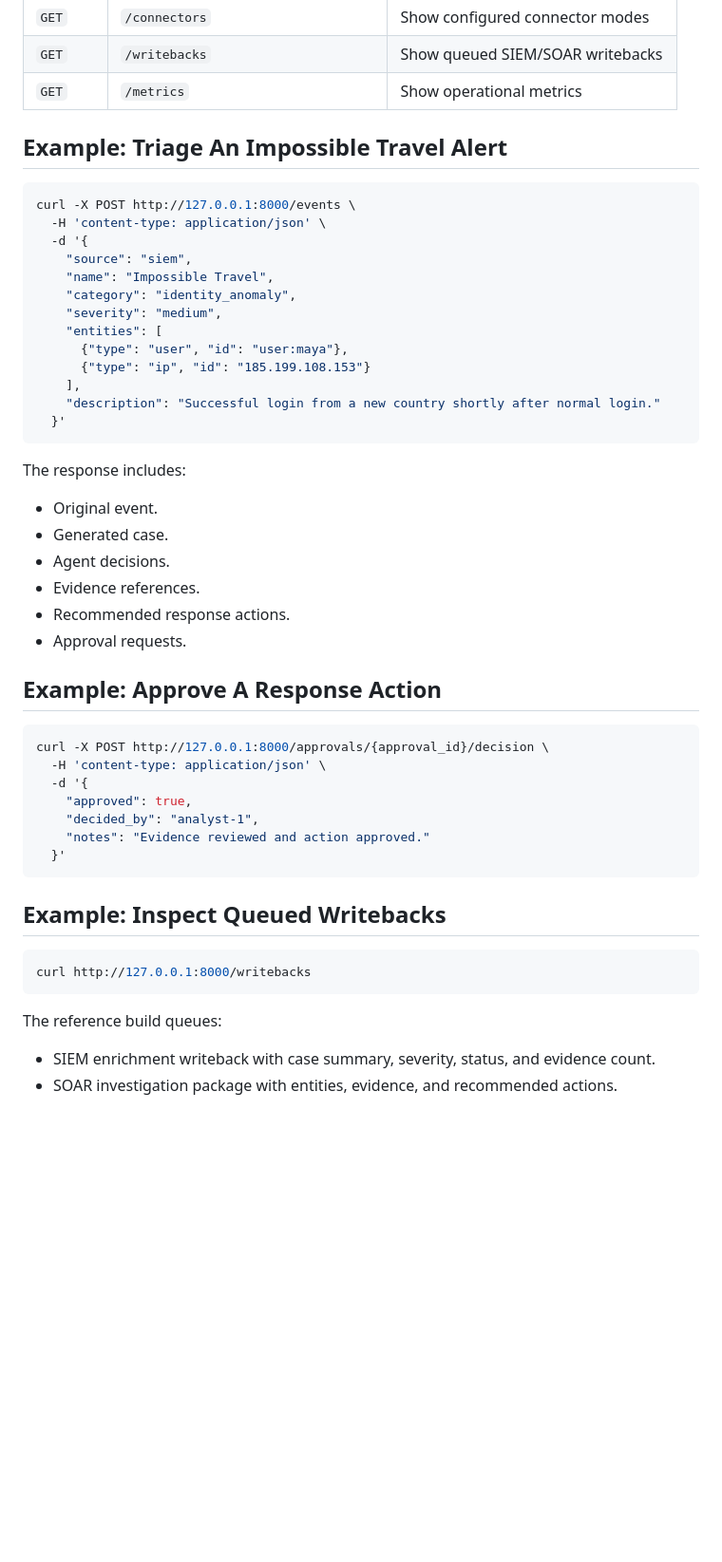
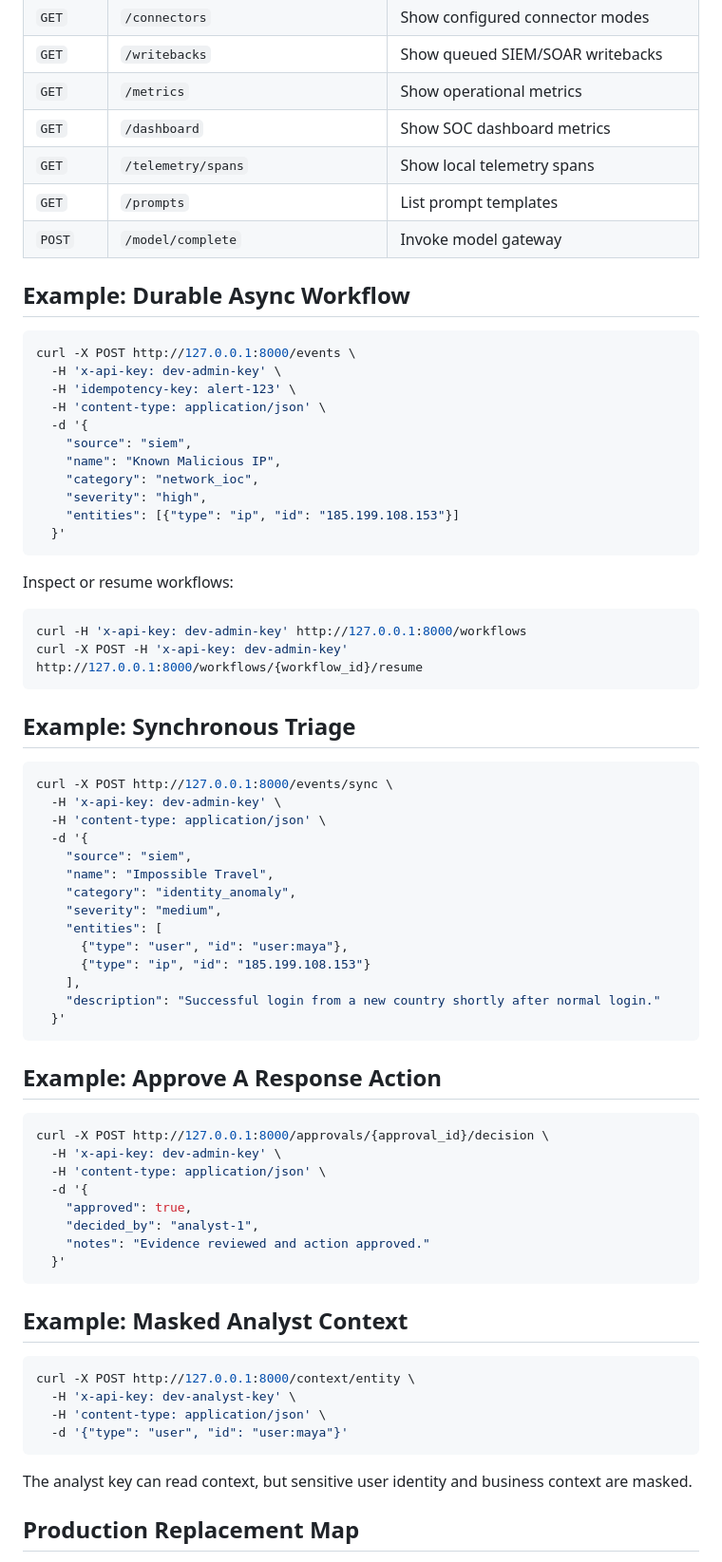
Before and after one commit to mayanklau/connector-data-fabric-agents, a Markdown page: README.md, the part around one of its changes. Shown at 95% size. Drawn GitHub-style; blank space fills up the shorter version.

````diff
--- a/README.md
+++ b/README.md
@@ -111,11 +106,39 @@ docker compose up --build
 | `GET` | `/connectors` | Show configured connector modes |
 | `GET` | `/writebacks` | Show queued SIEM/SOAR writebacks |
 | `GET` | `/metrics` | Show operational metrics |
+| `GET` | `/dashboard` | Show SOC dashboard metrics |
+| `GET` | `/telemetry/spans` | Show local telemetry spans |
+| `GET` | `/prompts` | List prompt templates |
+| `POST` | `/model/complete` | Invoke model gateway |
 
-## Example: Triage An Impossible Travel Alert
+## Example: Durable Async Workflow
 
 ```bash
 curl -X POST http://127.0.0.1:8000/events \
+  -H 'x-api-key: dev-admin-key' \
+  -H 'idempotency-key: alert-123' \
+  -H 'content-type: application/json' \
+  -d '{
+    "source": "siem",
+    "name": "Known Malicious IP",
+    "category": "network_ioc",
+    "severity": "high",
+    "entities": [{"type": "ip", "id": "185.199.108.153"}]
+  }'
+```
+
+Inspect or resume workflows:
+
+```bash
+curl -H 'x-api-key: dev-admin-key' http://127.0.0.1:8000/workflows
+curl -X POST -H 'x-api-key: dev-admin-key' http://127.0.0.1:8000/workflows/{workflow_id}/resume
+```
+
+## Example: Synchronous Triage
+
+```bash
+curl -X POST http://127.0.0.1:8000/events/sync \
+  -H 'x-api-key: dev-admin-key' \
   -H 'content-type: application/json' \
   -d '{
     "source": "siem",
@@ -130,19 +153,11 @@ curl -X POST http://127.0.0.1:8000/events \
   }'
 ```
 
-The response includes:
-
-- Original event.
-- Generated case.
-- Agent decisions.
-- Evidence references.
-- Recommended response actions.
-- Approval requests.
-
 ## Example: Approve A Response Action
 
 ```bash
 curl -X POST http://127.0.0.1:8000/approvals/{approval_id}/decision \
+  -H 'x-api-key: dev-admin-key' \
   -H 'content-type: application/json' \
   -d '{
     "approved": true,
@@ -151,14 +166,16 @@ curl -X POST http://127.0.0.1:8000/approvals/{approval_id}/decision \
   }'
 ```
 
-## Example: Inspect Queued Writebacks
+## Example: Masked Analyst Context
 
 ```bash
-curl http://127.0.0.1:8000/writebacks
+curl -X POST http://127.0.0.1:8000/context/entity \
+  -H 'x-api-key: dev-analyst-key' \
+  -H 'content-type: application/json' \
+  -d '{"type": "user", "id": "user:maya"}'
 ```
 
-The reference build queues:
+The analyst key can read context, but sensitive user identity and business context are masked.
 
-- SIEM enrichment writeback with case summary, severity, status, and evidence count.
-- SOAR investigation package with entities, evidence, and recommended actions.
+## Production Replacement Map
 
````
Also changed, not shown: other parts of README.md (+59 -117 lines).
